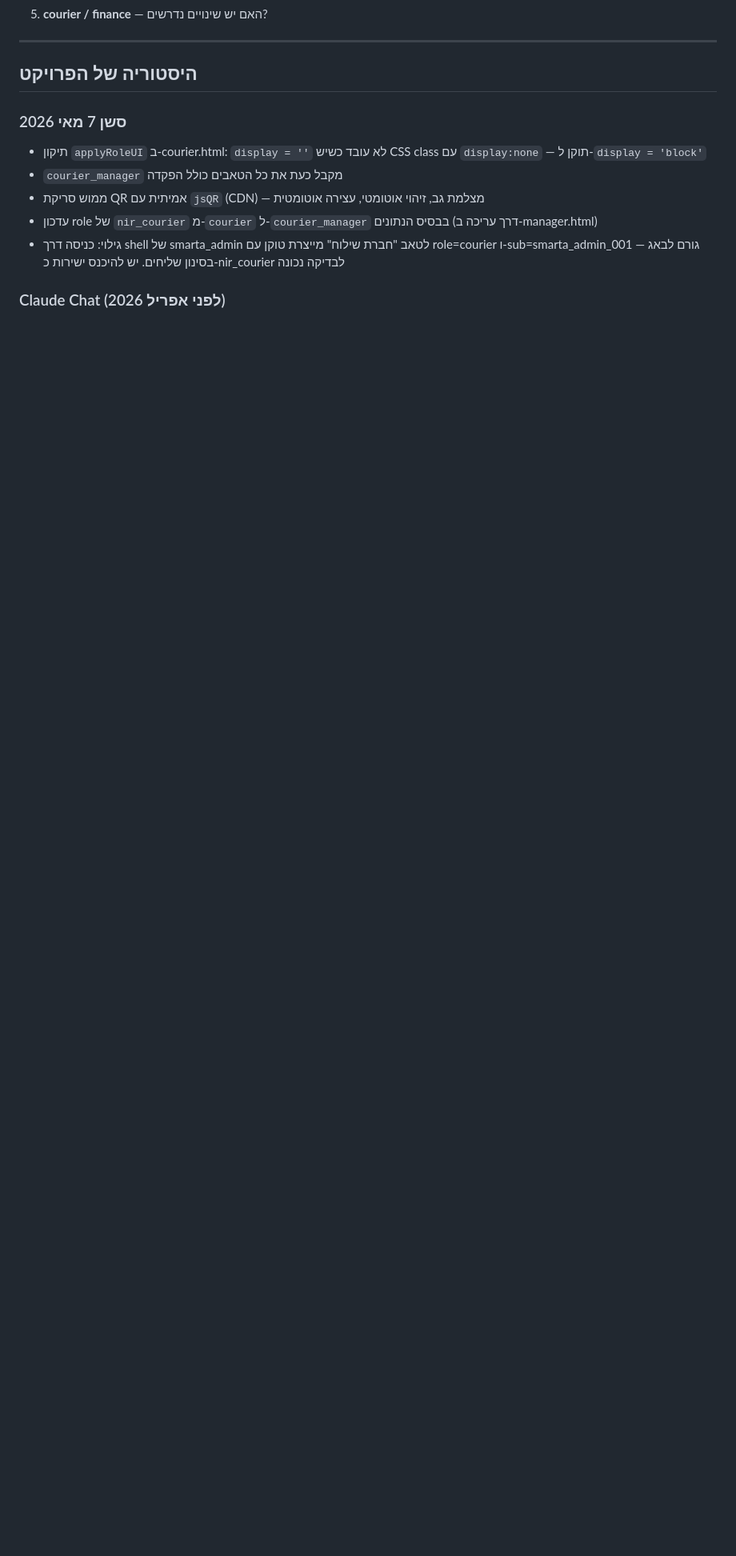
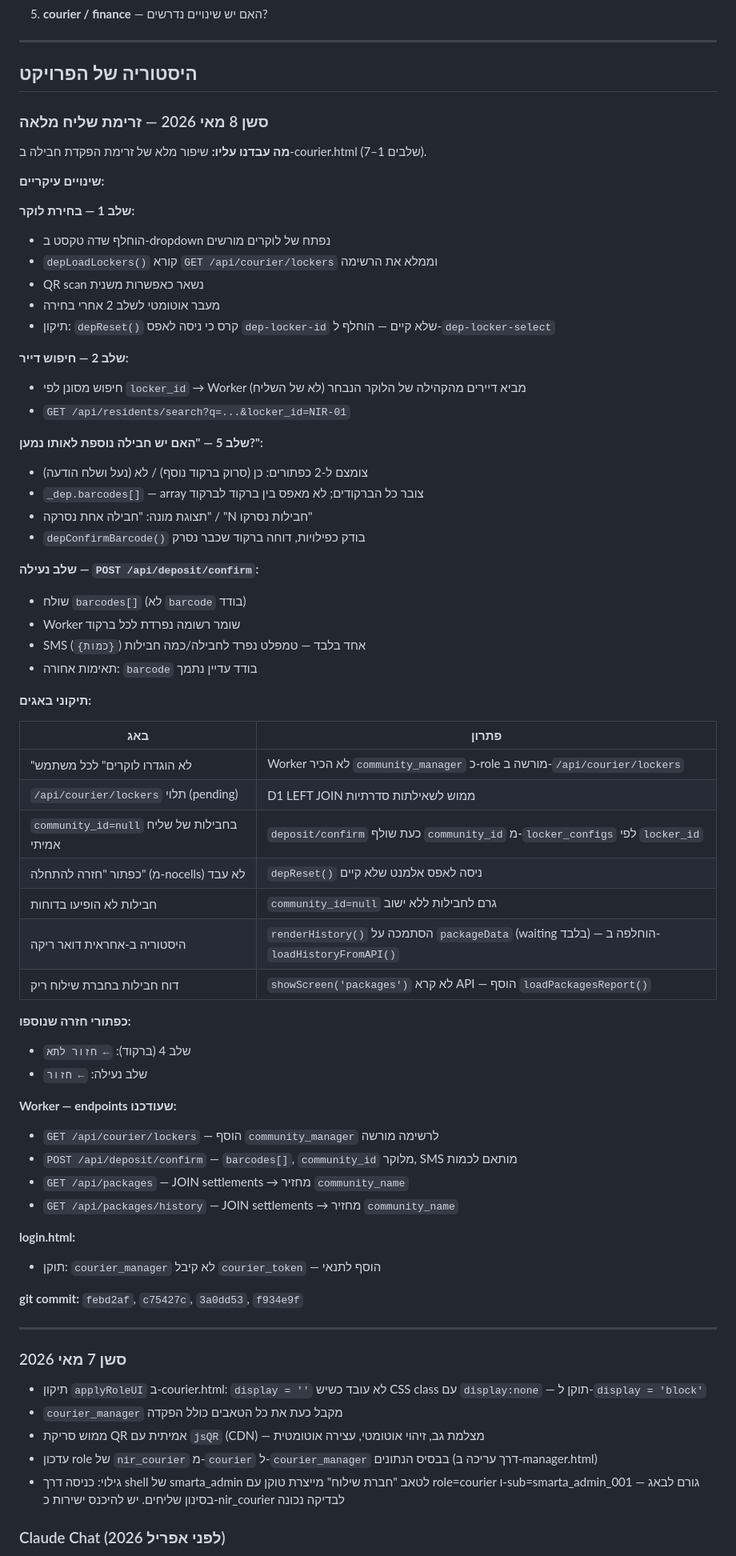
Before and after one commit to caplanim1967-sudo/smarta-lockers, a Markdown page: CLAUDE.md, the part around one of its changes. Shown at 80% size. Rendered like a GitHub page; blank space fills up the shorter version.

Commit message:
docs: update CLAUDE.md — session 2026-05-08

```diff
--- a/CLAUDE.md
+++ b/CLAUDE.md
@@ -453,6 +461,64 @@ wrangler d1 execute smarta-db --remote --command="UPDATE users SET password_hash
 ---
 
 ## היסטוריה של הפרויקט
+
+### סשן 8 מאי 2026 — זרימת שליח מלאה
+
+**מה עבדנו עליו:** שיפור מלא של זרימת הפקדת חבילה ב-courier.html (שלבים 1–7).
+
+**שינויים עיקריים:**
+
+**שלב 1 — בחירת לוקר:**
+- הוחלף שדה טקסט ב-dropdown נפתח של לוקרים מורשים
+- `depLoadLockers()` קורא `GET /api/courier/lockers` וממלא את הרשימה
+- QR scan נשאר כאפשרות משנית
+- מעבר אוטומטי לשלב 2 אחרי בחירה
+- תיקון: `depReset()` קרס כי ניסה לאפס `dep-locker-id` שלא קיים — הוחלף ל-`dep-locker-select`
+
+**שלב 2 — חיפוש דייר:**
+- חיפוש מסונן לפי `locker_id` → Worker מביא דיירים מהקהילה של הלוקר הנבחר (לא של השליח)
+- `GET /api/residents/search?q=...&locker_id=NIR-01`
+
+**שלב 5 — "האם יש חבילה נוספת לאותו נמען?":**
+- צומצם ל-2 כפתורים: כן (סרוק ברקוד נוסף) / לא (נעל ושלח הודעה)
+- `_dep.barcodes[]` — array צובר כל הברקודים; לא מאפס בין ברקוד לברקוד
+- תצוגת מונה: "חבילה אחת נסרקה" / "N חבילות נסרקו"
+- `depConfirmBarcode()` בודק כפילויות, דוחה ברקוד שכבר נסרק
+
+**שלב נעילה — `POST /api/deposit/confirm`:**
+- שולח `barcodes[]` (לא `barcode` בודד)
+- Worker שומר רשומה נפרדת לכל ברקוד
+- SMS אחד בלבד — טמפלט נפרד לחבילה/כמה חבילות (`{כמות}`)
+- תאימות אחורה: `barcode` בודד עדיין נתמך
+
+**תיקוני באגים:**
+
+| באג | פתרון |
+|-----|--------|
+| "לא הוגדרו לוקרים" לכל משתמש | Worker לא הכיר `community_manager` כ-role מורשה ב-`/api/courier/lockers` |
+| `/api/courier/lockers` תלוי (pending) | D1 LEFT JOIN ממוש לשאילתות סדרתיות |
+| `community_id=null` בחבילות של שליח אמיתי | `deposit/confirm` כעת שולף `community_id` מ-`locker_configs` לפי `locker_id` |
+| כפתור "חזרה להתחלה" (מ-nocells) לא עבד | `depReset()` ניסה לאפס אלמנט שלא קיים |
+| חבילות לא הופיעו בדוחות | `community_id=null` גרם לחבילות ללא ישוב |
+| היסטוריה ב-אחראית דואר ריקה | `renderHistory()` הסתמכה על `packageData` (waiting בלבד) — הוחלפה ב-`loadHistoryFromAPI()` |
+| דוח חבילות בחברת שילוח ריק | `showScreen('packages')` לא קרא API — הוסף `loadPackagesReport()` |
+
+**כפתורי חזרה שנוספו:**
+- שלב 4 (ברקוד): `← חזור לתא`
+- שלב נעילה: `← חזור`
+
+**Worker — endpoints שעודכנו:**
+- `GET /api/courier/lockers` — הוסף `community_manager` לרשימה מורשה
+- `POST /api/deposit/confirm` — `barcodes[]`, `community_id` מלוקר, SMS מותאם לכמות
+- `GET /api/packages` — JOIN settlements → מחזיר `community_name`
+- `GET /api/packages/history` — JOIN settlements → מחזיר `community_name`
+
+**login.html:**
+- תוקן: `courier_manager` לא קיבל `courier_token` — הוסף לתנאי
+
+**git commit:** `febd2af`, `c75427c`, `3a0dd53`, `f934e9f`
+
+---
 
 ### סשן 7 מאי 2026
 - תיקון `applyRoleUI` ב-courier.html: `display = ''` לא עובד כשיש CSS class עם `display:none` — תוקן ל-`display = 'block'`
```
Also changed, not shown: other parts of CLAUDE.md (+12 -4 lines).
